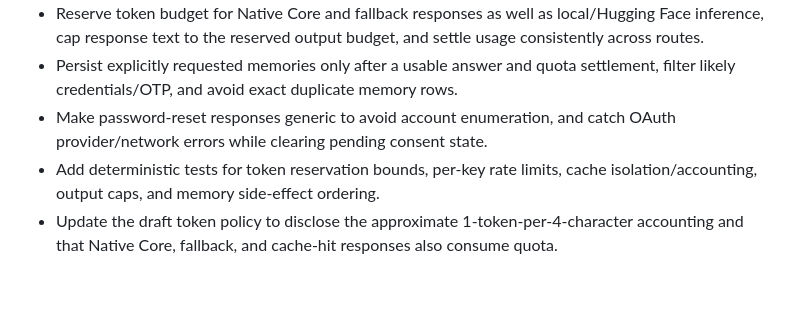
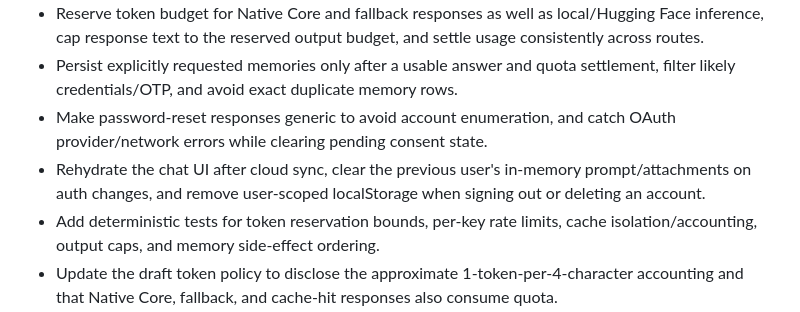
Before and after one commit to ltrtrongphu-png/LegendaryAI, a Markdown page: CHANGELOG.md, the part around the change. Rendered like a GitHub page; blank space fills up the shorter version.

Commit message:
docs(changelog): record account cache isolation

```diff
--- a/CHANGELOG.md
+++ b/CHANGELOG.md
@@ -6,6 +6,7 @@
 - Reserve token budget for Native Core and fallback responses as well as local/Hugging Face inference, cap response text to the reserved output budget, and settle usage consistently across routes.
 - Persist explicitly requested memories only after a usable answer and quota settlement, filter likely credentials/OTP, and avoid exact duplicate memory rows.
 - Make password-reset responses generic to avoid account enumeration, and catch OAuth provider/network errors while clearing pending consent state.
+- Rehydrate the chat UI after cloud sync, clear the previous user's in-memory prompt/attachments on auth changes, and remove user-scoped localStorage when signing out or deleting an account.
 - Add deterministic tests for token reservation bounds, per-key rate limits, cache isolation/accounting, output caps, and memory side-effect ordering.
 - Update the draft token policy to disclose the approximate 1-token-per-4-character accounting and that Native Core, fallback, and cache-hit responses also consume quota.
 
```
